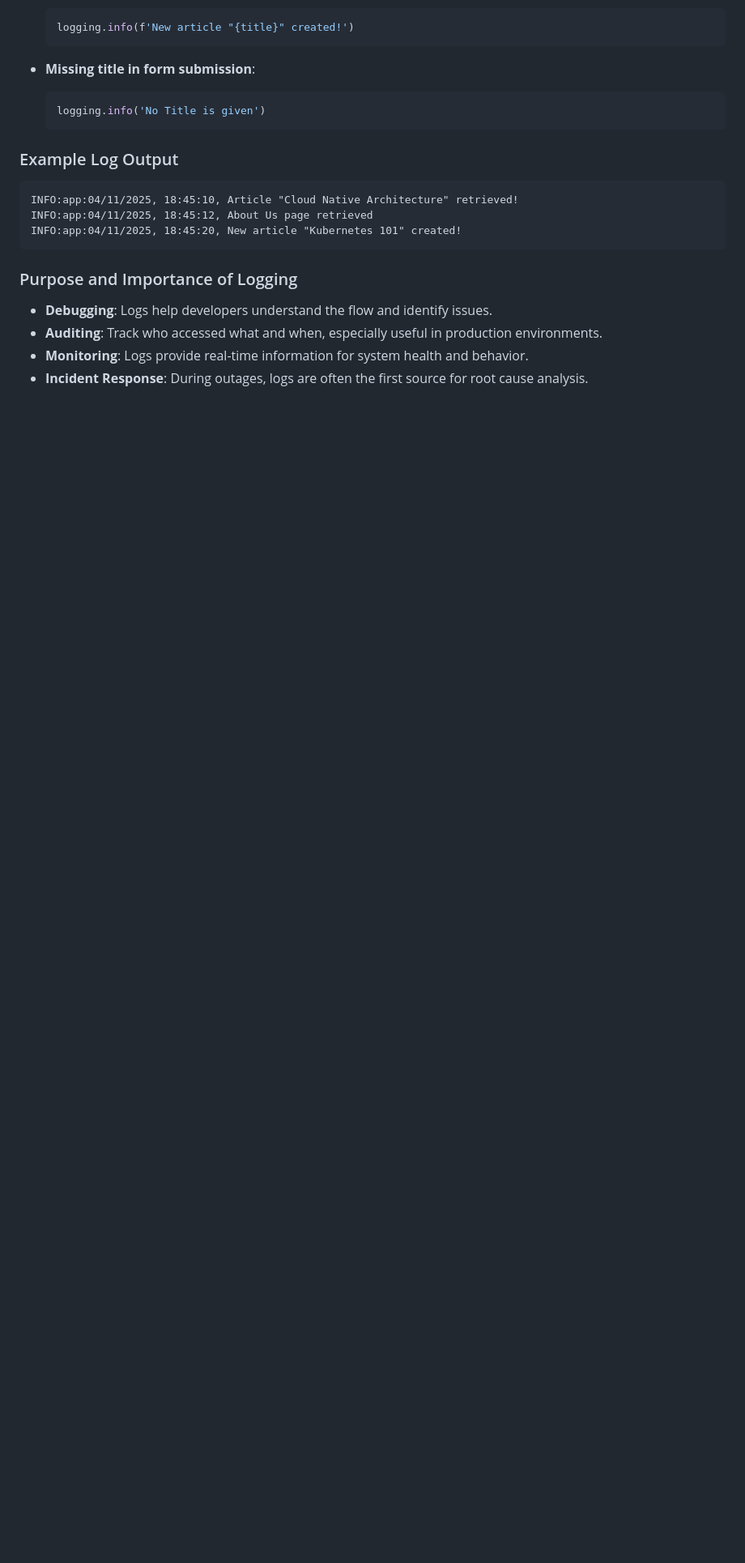
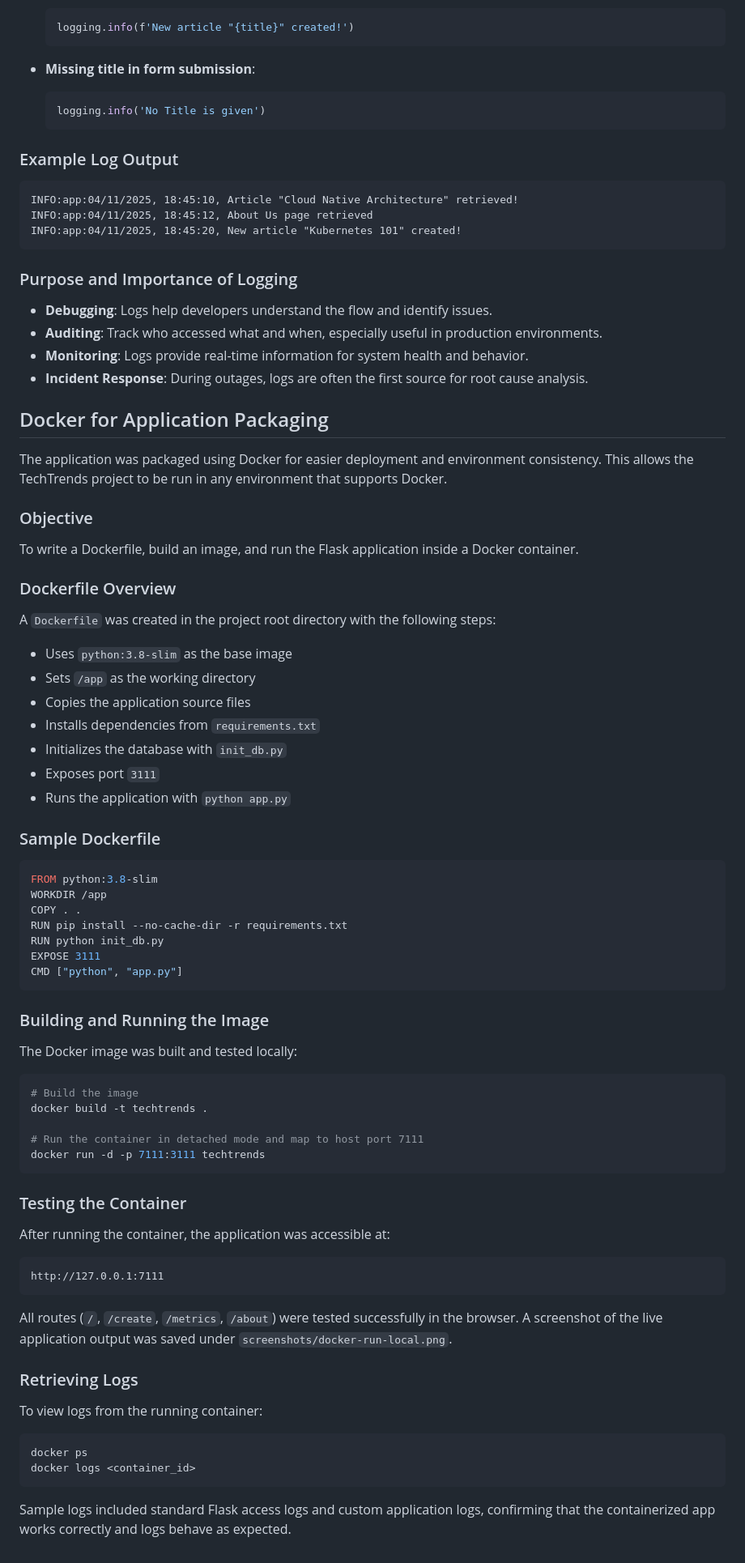
Before and after one commit to ebinzacharias/Cloud-Native-Application-Architecture-Projects, a Markdown page: README.md, the part around the change. Shown: that part at 81% size. GitHub-like rendering; blank space fills up the shorter version.

Commit message:
added Docker information to README

````diff
--- a/README.md
+++ b/README.md
@@ -193,3 +193,61 @@ INFO:app:04/11/2025, 18:45:20, New article "Kubernetes 101" created!
 - **Auditing**: Track who accessed what and when, especially useful in production environments.
 - **Monitoring**: Logs provide real-time information for system health and behavior.
 - **Incident Response**: During outages, logs are often the first source for root cause analysis.
+
+
+## Docker for Application Packaging
+
+The application was packaged using Docker for easier deployment and environment consistency. This allows the TechTrends project to be run in any environment that supports Docker.
+
+### Objective
+To write a Dockerfile, build an image, and run the Flask application inside a Docker container.
+
+### Dockerfile Overview
+A `Dockerfile` was created in the project root directory with the following steps:
+- Uses `python:3.8-slim` as the base image
+- Sets `/app` as the working directory
+- Copies the application source files
+- Installs dependencies from `requirements.txt`
+- Initializes the database with `init_db.py`
+- Exposes port `3111`
+- Runs the application with `python app.py`
+
+### Sample Dockerfile
+```dockerfile
+FROM python:3.8-slim
+WORKDIR /app
+COPY . .
+RUN pip install --no-cache-dir -r requirements.txt
+RUN python init_db.py
+EXPOSE 3111
+CMD ["python", "app.py"]
+```
+
+### Building and Running the Image
+The Docker image was built and tested locally:
+
+```bash
+# Build the image
+docker build -t techtrends .
+
+# Run the container in detached mode and map to host port 7111
+docker run -d -p 7111:3111 techtrends
+```
+
+### Testing the Container
+After running the container, the application was accessible at:
+```
+http://127.0.0.1:7111
+```
+
+All routes (`/`, `/create`, `/metrics`, `/about`) were tested successfully in the browser. A screenshot of the live application output was saved under `screenshots/docker-run-local.png`.
+
+### Retrieving Logs
+To view logs from the running container:
+
+```bash
+docker ps
+docker logs <container_id>
+```
+
+Sample logs included standard Flask access logs and custom application logs, confirming that the containerized app works correctly and logs behave as expected.
````
